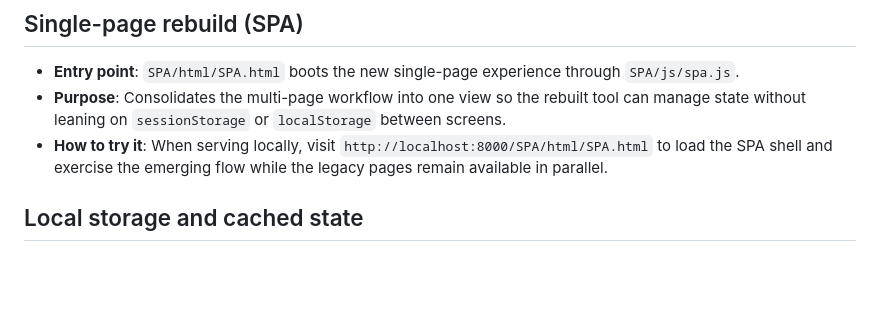
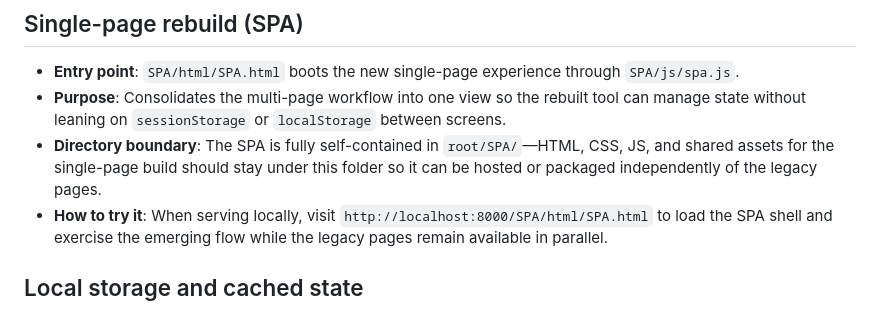
Before and after one commit to nikhilsathyanarayana-lab/metadataaudit, a Markdown page: README.md, the part around the change. Rendered like a GitHub page; blank space fills up the shorter version.

Commit message:
Clarify SPA directory boundary

```diff
--- a/README.md
+++ b/README.md
@@ -16,6 +16,7 @@ Metadata Audit is a static web application that helps Pendo teams validate subsc
 ## Single-page rebuild (SPA)
 - **Entry point**: `SPA/html/SPA.html` boots the new single-page experience through `SPA/js/spa.js`.
 - **Purpose**: Consolidates the multi-page workflow into one view so the rebuilt tool can manage state without leaning on `sessionStorage` or `localStorage` between screens.
+- **Directory boundary**: The SPA is fully self-contained in `root/SPA/`—HTML, CSS, JS, and shared assets for the single-page build should stay under this folder so it can be hosted or packaged independently of the legacy pages.
 - **How to try it**: When serving locally, visit `http://localhost:8000/SPA/html/SPA.html` to load the SPA shell and exercise the emerging flow while the legacy pages remain available in parallel.
 
 ## Local storage and cached state
```
